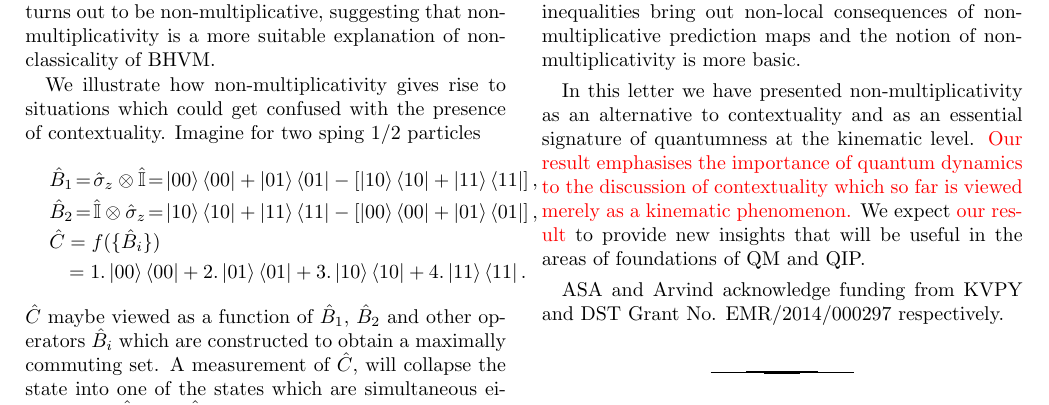
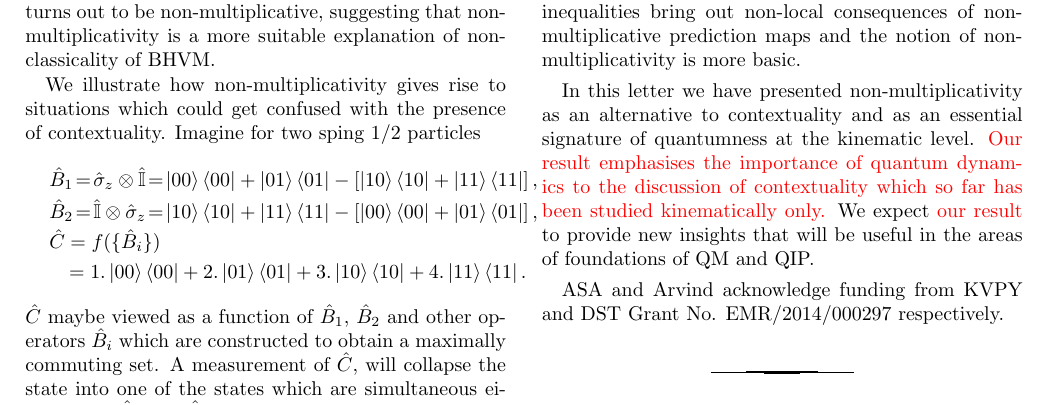
Before and after one commit to toAtulArora/AtulArvind, a LaTeX paper (finalPaper.tex): part of page 4 of 5, cut so that both start at the same text. Compiled offline with pdfLaTeX.

Commit message:
- ‘.#finalPaper.tex’ / ‘finalPaper.tex’

```diff
--- a/finalPaper.tex
+++ b/finalPaper.tex
@@ -834,8 +834,8 @@ non-multiplicativity as an alternative to
 contextuality and as an essential signature of
 quantumness at the kinematic level. {\color{red} Our result
 emphasises the importance of quantum dynamics
-to the discussion of contextuality which so far is
-viewed merely as a kinematic phenomenon.}
+to the discussion of contextuality which so far has
+been studied kinematically only.}
 %Implications of quantum dynamics for
 %our model and in general for the notion of
 %non-multiplicativity need to be explored
```
Also changed, not shown: .#finalPaper.tex (deleted, +0 -1 lines).
